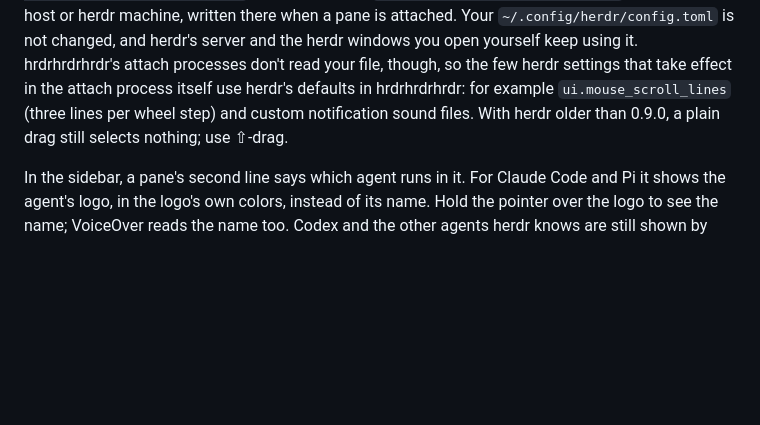
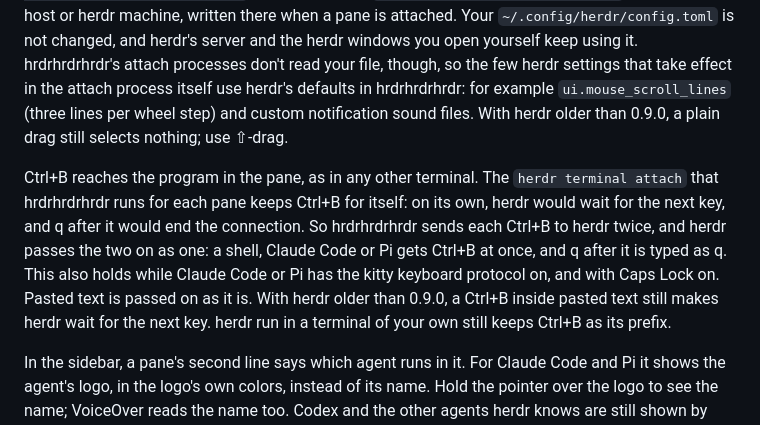
Before and after one commit to Bldg-7/shepherd, a Markdown page: README.md, the part around the change. GitHub-like rendering; blank space fills up the shorter version.

Commit message:
Say in the READMEs that Ctrl+B now reaches the pane's program, sent to herdr's attach twice and passed on as one, with the kitty and modifyOtherKeys forms doubled only for herdr 0.9.0 and later and a Ctrl+B in a paste still herdr's on older ones, and what the key, attach input and terminal factory runners check for it.
Claude-Session: https://claude.ai/code/session_01CMjQgX3oMSsQswUSbRyY1t

```diff
--- a/README.md
+++ b/README.md
@@ -40,6 +40,8 @@ Click an OSC8 file link (for example from `ls --hyperlink`) to open the read-onl
 Drag in a terminal to select text, and press ⌘C to copy it. In a shell, or in Claude Code with its default interface, a plain drag selects. Pi and Codex use the mouse themselves, so in their panes a plain drag still goes to the program; hold ⇧ while you drag to select there instead. ⇧-drag selects in any pane and also when it starts on a link, and ⇧-click extends a selection without opening the link under it. The one exception is a program that has asked the terminal to pass ⇧ clicks on to it (XTSHIFTESCAPE): it still receives them, so ⇧ doesn't select there. In a pane whose program doesn't use the mouse, a plain drag that starts on a link turns into a selection once it has moved more than a few points; a click without dragging still opens the link. A selection stays while the pane's output changes elsewhere on the screen. It ends when the text under it changes, when you click without ⇧, when you type, or when the window changes size; ⌘C doesn't end it. The mouse wheel scrolls herdr's scrollback as before.
 
 To make plain drags reach the terminal, hrdrhrdrhrdr starts each of its own `herdr terminal attach` processes with herdr's `ui.mouse_capture` setting off, so herdr asks for mouse input only when the pane's program uses the mouse. It does this by pointing the `HERDR_CONFIG_PATH` environment variable at a small herdr configuration file of its own: `~/Library/Caches/com.bldg-7.shepherd/herdr-attach.toml` on this Mac, and `~/.cache/3rdr/herdr-attach.toml` on an SSH host or herdr machine, written there when a pane is attached. Your `~/.config/herdr/config.toml` is not changed, and herdr's server and the herdr windows you open yourself keep using it. hrdrhrdrhrdr's attach processes don't read your file, though, so the few herdr settings that take effect in the attach process itself use herdr's defaults in hrdrhrdrhrdr: for example `ui.mouse_scroll_lines` (three lines per wheel step) and custom notification sound files. With herdr older than 0.9.0, a plain drag still selects nothing; use ⇧-drag.
+
+Ctrl+B reaches the program in the pane, as in any other terminal. The `herdr terminal attach` that hrdrhrdrhrdr runs for each pane keeps Ctrl+B for itself: on its own, herdr would wait for the next key, and q after it would end the connection. So hrdrhrdrhrdr sends each Ctrl+B to herdr twice, and herdr passes the two on as one: a shell, Claude Code or Pi gets Ctrl+B at once, and q after it is typed as q. This also holds while Claude Code or Pi has the kitty keyboard protocol on, and with Caps Lock on. Pasted text is passed on as it is. With herdr older than 0.9.0, a Ctrl+B inside pasted text still makes herdr wait for the next key. herdr run in a terminal of your own still keeps Ctrl+B as its prefix.
 
 In the sidebar, a pane's second line says which agent runs in it. For Claude Code and Pi it shows the agent's logo, in the logo's own colors, instead of its name. Hold the pointer over the logo to see the name; VoiceOver reads the name too. Codex and the other agents herdr knows are still shown by name, and a pane without an agent shows its folder. A search in the sidebar still matches the agent's name, so `claude` finds Claude Code's panes. The iPhone and iPad app shows names, not logos. Claude is a trademark of Anthropic, PBC, and the Pi logo belongs to Earendil Inc.; hrdrhrdrhrdr is not affiliated with or endorsed by them.
 
```
Also changed, not shown: 2 other files.
